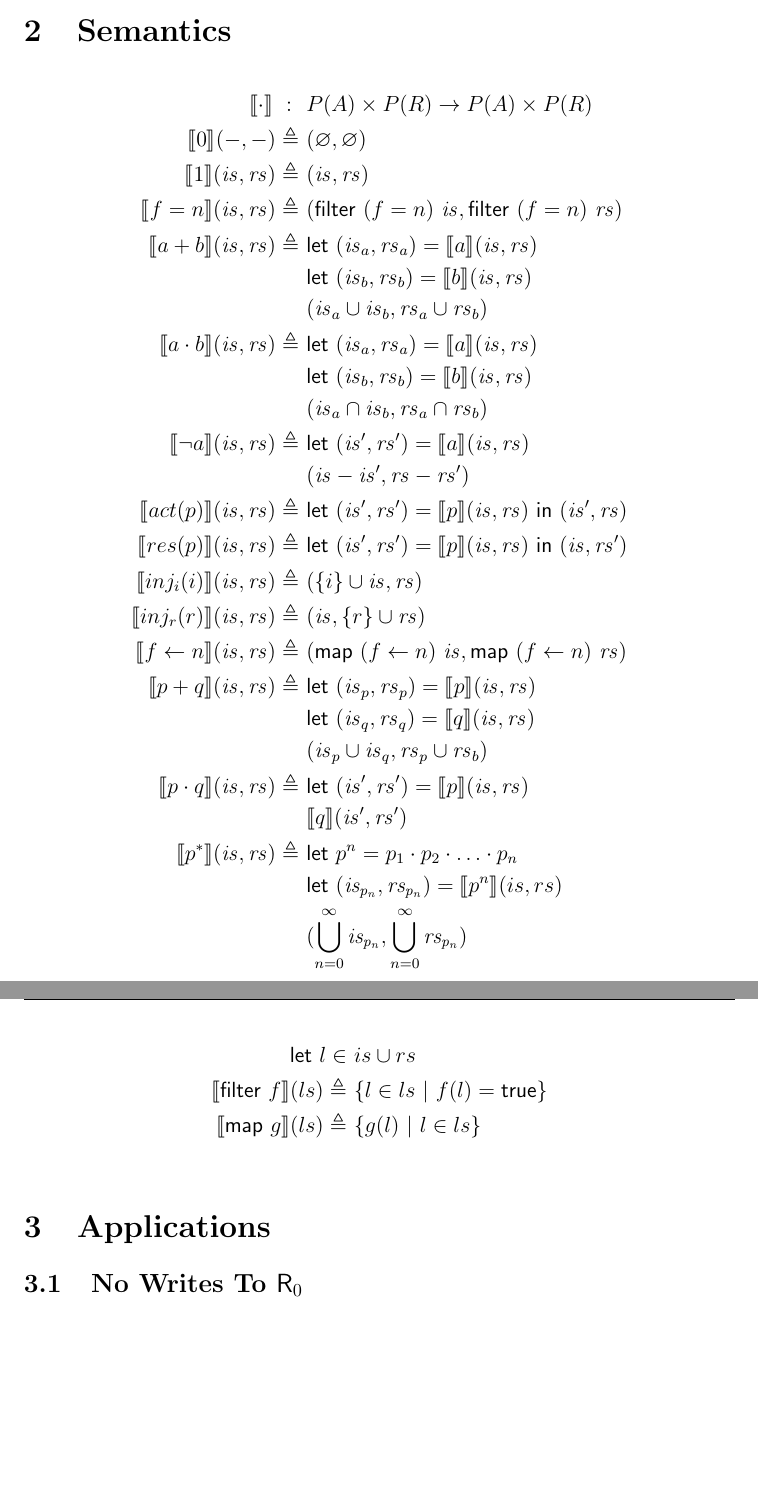
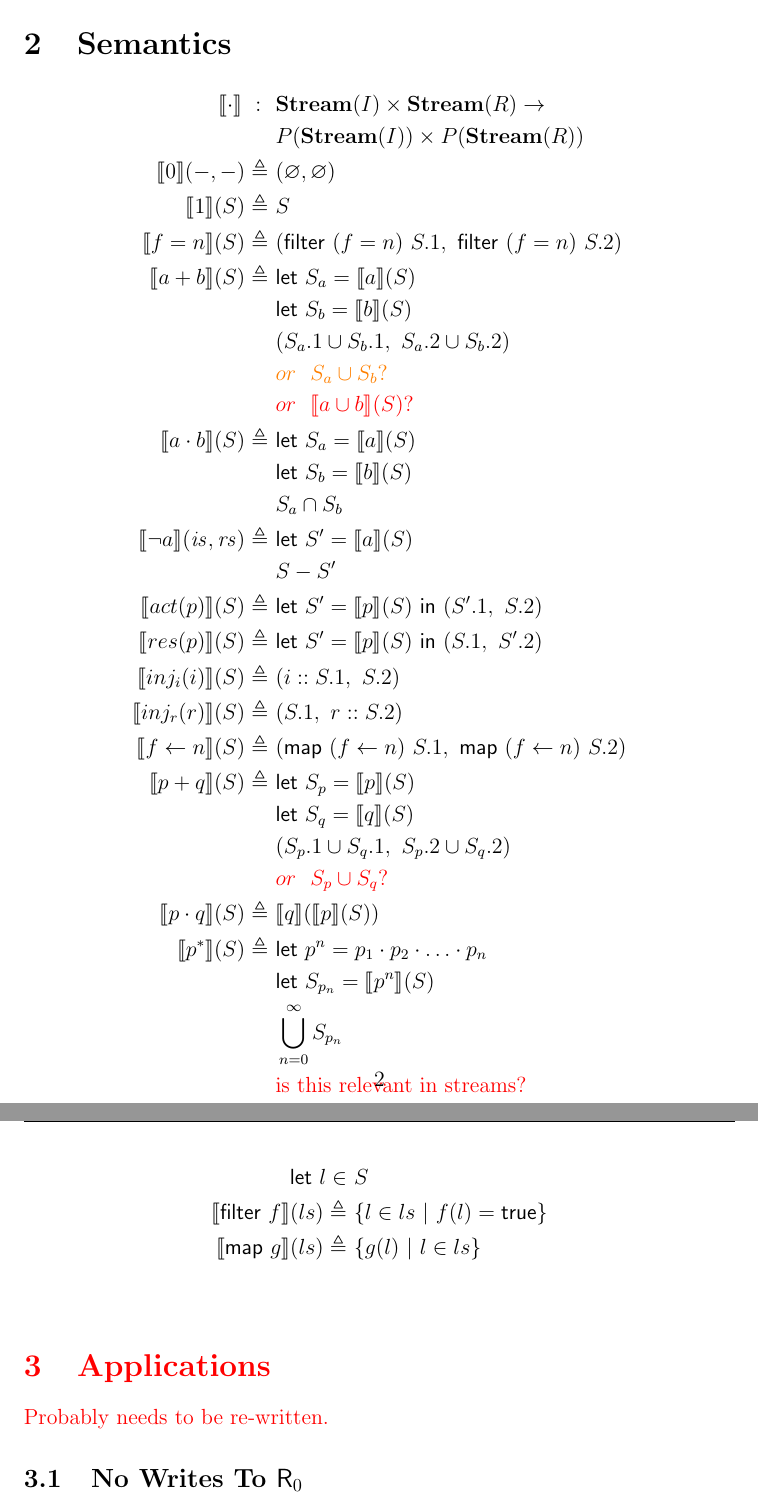
Before and after one commit to 16seftos/Hardware_KAT, a LaTeX document (Language.tex): two parts of pages 2 and 3 of 8, joined at a grey line, cut so that both start at the same text, the shorter picture padded with empty space. Compiled offline with pdfLaTeX.

Commit message:
Rewrote semantics in the form of two In and two Out streams.  Syntax next.

```diff
--- a/Language.tex
+++ b/Language.tex
@@ -8,10 +8,11 @@
     \usepackage{pdfpages} %for including PDFs. see Graphicx for more info
     \usepackage{amsmath} %for \mvert and other relation symbol
     \usepackage{amssymb} %for semantic delta=
-    \usepackage{amsthm}
+    \usepackage{amsthm} %for \begin{proof} and related sections
     \usepackage{stmaryrd} %for semantics [[ and ]]
     \usepackage{dsfont} %for fancy set letters
     \usepackage{fancyhdr} %fancy headers
+    \usepackage{color} %for things that need attention
     %\usepackage{array} %Include if {tabular}{>{$}c<{$}} type arrays are required
     \let\emptyset\varnothing
     \pagestyle{fancy}
@@ -101,8 +103,2 @@
             \\
         %Sum
-        \interp{ a + b }(\mathit{is}, \mathit{rs})
-            \triangleq\ &
-            \mathsf{let}\ (\mathit{is}_a,\mathit{rs}_a) = \interp{ a }(\mathit{is}, \mathit{rs}) \\
-            &\mathsf{let}\ (\mathit{is}_b,\mathit{rs}_b) =
-            \interp{ b }(\mathit{is}, \mathit{rs}) \\
-            &(\mathit{is}_a \cup \mathit{is}_b,\mathit{rs}_a \cup \mathit{rs}_b)
@@ -109,80 +108,86 @@
+            &\mathsf{let}\ S_b = \interp{ b }(S) \\
+            &(S_a.1 \cup S_b.1,\ S_a.2 \cup S_b.2)
             \\
+            & \textcolor{orange}{ or\ \ S_a \cup S_b ?}\\
+            & \textcolor{red}{ or\ \ \interp{a\cup b}(S) ?}\\ % probably the best option?
         %Product
-        \interp { a \cdot b }(\mathit{is}, \mathit{rs})
-            \triangleq\ &
-            \mathsf{let}\ (\mathit{is}_a,\mathit{rs}_a) = \interp { a }(\mathit{is}, \mathit{rs}) \\
-            &\mathsf{let}\ (\mathit{is}_b,\mathit{rs}_b) =
-            \interp { b }(\mathit{is}, \mathit{rs}) \\
-            &(\mathit{is}_a \cap \mathit{is}_b,\mathit{rs}_a \cap \mathit{rs}_b)
+        \interp { a \cdot b }(S)
+             \triangleq\ &
+             \mathsf{let}\ S_a = \interp { a }(S) \\
+            &\mathsf{let}\ S_b = \interp { b }(S) \\
+            & S_a \cap S_b
             \\
         %Negation
         \interp { \neg a }(\mathit{is}, \mathit{rs})
             \triangleq\ &
-            \mathsf{let}\ (\mathit{is}',\mathit{rs}') = \interp { a }(\mathit{is}, \mathit{rs}) \\
-            &(\mathit{is} - \mathit{is}',\mathit{rs} - \mathit{rs}')
+            \mathsf{let}\ S' = \interp {a}(S) \\
+            &S-S'
             \\
         %Action-only Slice
-        \interp { act(p) }(\mathit{is}, \mathit{rs})
+        \interp { act(p) }(S)
             \triangleq\ &
-            \mathsf{let}\ (\mathit{is}',\mathit{rs}')
-            = \interp { p}(\mathit{is}, \mathit{rs})\
-            \mathsf{in}\ (\mathit{is}',\mathit{rs})
+            \mathsf{let}\ S' = \interp {p}(S)\
+            \mathsf{in}\ (S'.1,\ S.2)
             \\
         %Result-only Slice
-        \interp { res(p) }(\mathit{is}, \mathit{rs})
+        \interp { res(p) }(S)
             \triangleq\ &
-            \mathsf{let}\ (\mathit{is}',\mathit{rs}')
-            = \interp { p}(\mathit{is}, \mathit{rs})\
-            \mathsf{in}\ (\mathit{is},\mathit{rs}')
+            \mathsf{let}\ S'
+            = \interp {p}(S)\
+            \mathsf{in}\ (S.1,\ S'.2)
             \\
         %Injection Action
-        \interp { inj_{i}(i) }(\mathit{is}, \mathit{rs})
+        \interp { inj_{i}(i) }(S)
             \triangleq\ &
-            (\{i\} \cup \mathit{is}, \mathit{rs})
+            (i :: S.1,\  S.2)
             \\
         %Injection Result
-        \interp { inj_{r}(r) }(\mathit{is}, \mathit{rs})
+        \interp { inj_{r}(r) }(S)
             \triangleq\ &
-            (\mathit{is}, \{r\} \cup \mathit{rs})
+            (S.1,\ r::S.2)
             \\
         %Modification
-        \interp { f \leftarrow n }(\mathit{is}, \mathit{rs})
+        \interp { f \leftarrow n }(S)
             \triangleq\ &
-            (\mathsf{map}\ (f\leftarrow n)\ \mathit{is},
-             \mathsf{map}\ (f\leftarrow n)\ \mathit{rs})
+            (\mathsf{map}\ (f\leftarrow n)\ S.1,\
+             \mathsf{map}\ (f\leftarrow n)\ S.2)
+            \\ % could use editing?
+        %Policy Union
+         \interp { p + q }(S)
+            \triangleq\ &
+            \mathsf{let}\ S_p =
+            \interp { p }(S)
             \\
-        %Policy Union
-         \interp { p + q }(\mathit{is}, \mathit{rs})
+            &\mathsf{let}\ S_q =
+            \interp { q }(S)
+            \\
+            &(S_p.1 \cup S_q.1,\ S_p.2 \cup S_q.2)
+            \\
+            & \textcolor{red}{ or\ \ S_p \cup S_q ?}\\%better option?
+        %Policy Concatnation
+        \interp { p \cdot q }(S)
             \triangleq\ &
-            \mathsf{let}\ (\mathit{is}_p,\mathit{rs}_p) =
-            \interp { p }(\mathit{is}, \mathit{rs})
-            \\
-            &\mathsf{let}\ (\mathit{is}_q,\mathit{rs}_q) =
-            \interp { q }(\mathit{is}, \mathit{rs})
-            \\
-            &(\mathit{is}_p \cup \mathit{is}_q,\mathit{rs}_p \cup \mathit{rs}_b)
-            \\
-        %Policy Concatnation
-        \interp { p \cdot q }(\mathit{is}, \mathit{rs})
-            \triangleq\ &
-            \mathsf{let}\ (\mathit{is}',\mathit{rs}') =
-            \interp { p }(\mathit{is}, \mathit{rs})
-            \\
-            &\interp { q }(\mathit{is}', \mathit{rs}')
-            \\
+            \interp{q}(\interp{p}(S))\\
+            %\mathsf{let}\ S' =
+            %\interp { p }(S)
+            %\\
+            %&\interp { q }(S')
+            %\\
+            %&\textcolor{red}{or}\\
         %Policy Kleene Star
-        \interp { p ^{*} } (\mathit{is}, \mathit{rs})
+        \interp { p ^{*} } (S)
             \triangleq\ &
             \mathsf{let}\ p^{n} = p_{1} \cdot p_{2} \cdot \ldots \cdot p_{n}
             \\
-            &\mathsf{let}\ (\mathit{is_{p_{n}}}, \mathit{rs_{p_{n}}}) = \interp { p^{n} } (is, rs)
+            &\mathsf{let}\ S_{p_{n}} = \interp { p^{n} } (S)
             \\
-            &(\bigcup^{\infty}_{n=0} \mathit{is_{p_{n}}}, \bigcup^{\infty}_{n=0} \mathit{rs_{p_{n}}})
+            &\bigcup^{\infty}_{n=0} S_{p_{n}}
             \\
+            & \textcolor{red}{\text{is this relevant in streams?}}\\
     \end{align*}
     %This is required because it will overflow the page otherwise.
     \begin{align*}
-        \mathsf{let}\ l \in\ & is\cup rs\\
+        \mathsf{let}\ l \in\ & S\\
         %Defn. of Filter
         %\interp{\mathsf{filter}(f=n)}(is)
         %    \triangleq\ & \{i \in is\ |\ i_f = n\}\\
@@ -197,7 +202,7 @@
         %    \{ g(i)\ |\ i\in is \} \\
         \interp{\mathsf{map}\ g}(ls)
             \triangleq\ &
-            \{ g(l)\ |\ l\in ls \} \\
+            \{ g(l)\ |\ l\in ls \}
     \end{align*}
  %}
 %%%%%%%%%%%%%%%%%%%%%%%%
@@ -205,7 +210,8 @@
 %%% SEMANTICS        %%%
 %%%%%%%%%%%%%%%%%%%%%%%%
 
-\section{Applications}
+\textcolor{red}{\section{Applications}
+Probably needs to be re-written.}
 %%%%%%%%%%%%%%%%%%%%%%%
 %%% BEGIN SECTION 3 %%%
 %%% APPLICATIONS    %%%
```
Also changed, not shown: Language.tex (19 more changed lines).
